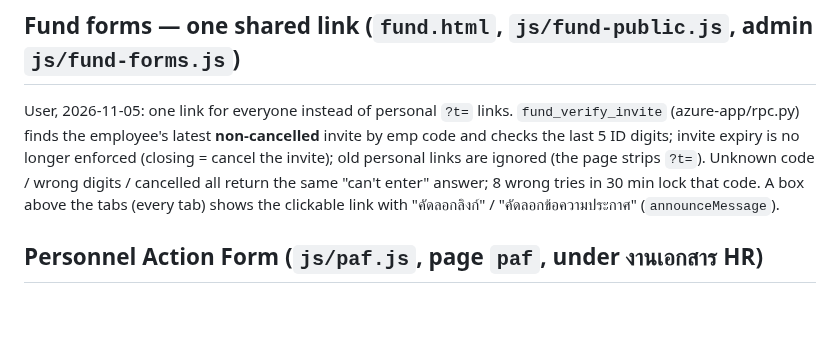
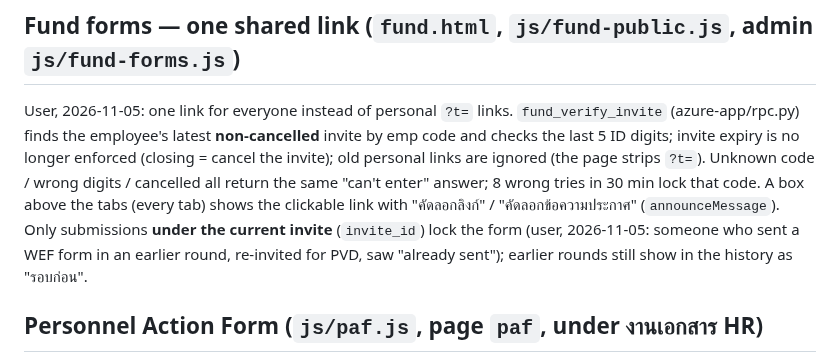
Before and after one commit to kopbunt-design/staffmovementakara, a Markdown page: CLAUDE.md, the part around the change. Drawn GitHub-style; blank space fills up the shorter version.

Commit message:
CLAUDE.md: fund lock is per invite
Co-Authored-By: Claude Opus 5.5 <noreply@anthropic.com>

```diff
--- a/CLAUDE.md
+++ b/CLAUDE.md
@@ -137,6 +137,8 @@ employee's latest **non-cancelled** invite by emp code and checks the last 5 ID
 enforced (closing = cancel the invite); old personal links are ignored (the page strips `?t=`). Unknown code / wrong
 digits / cancelled all return the same "can't enter" answer; 8 wrong tries in 30 min lock that code. A box above the tabs (every tab) shows
 the clickable link with "คัดลอกลิงก์" / "คัดลอกข้อความประกาศ" (`announceMessage`).
+Only submissions **under the current invite** (`invite_id`) lock the form (user, 2026-11-05: someone who sent a WEF form
+in an earlier round, re-invited for PVD, saw "already sent"); earlier rounds still show in the history as "รอบก่อน".
 
 ## Personnel Action Form (`js/paf.js`, page `paf`, under งานเอกสาร HR)
 
```
